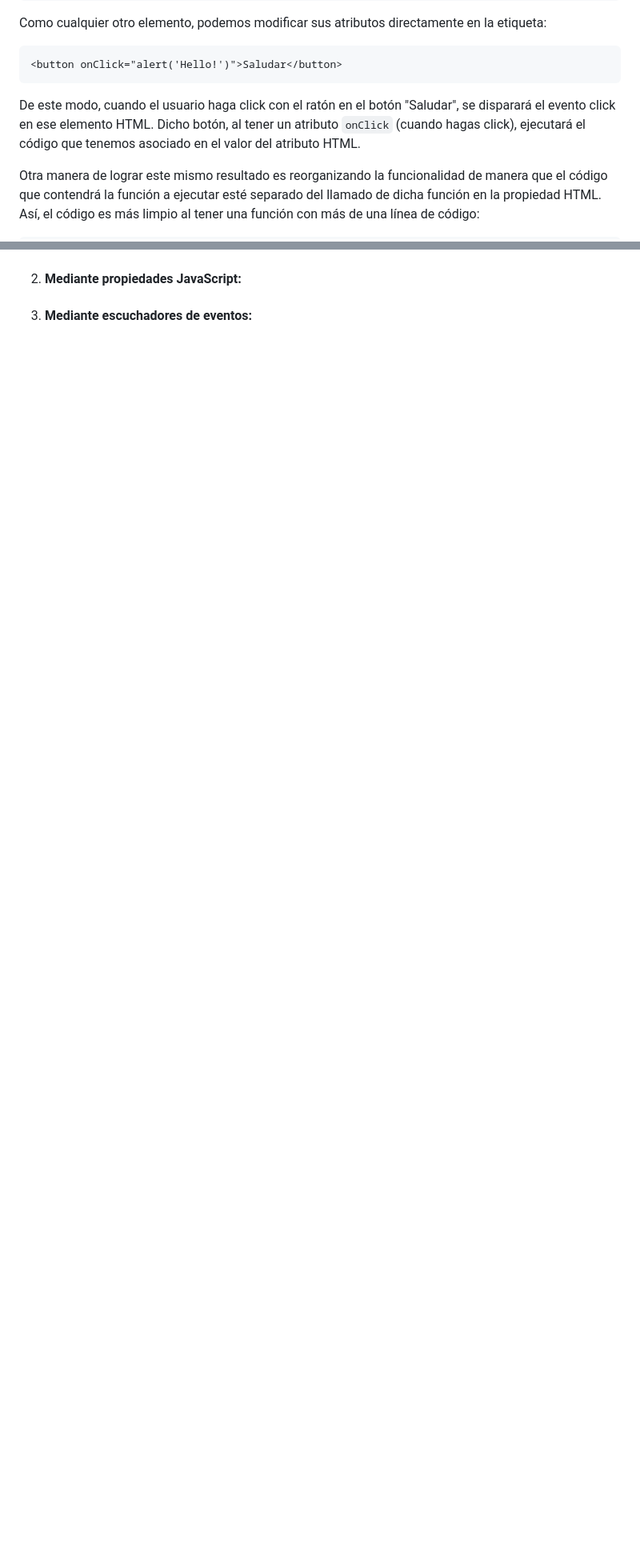
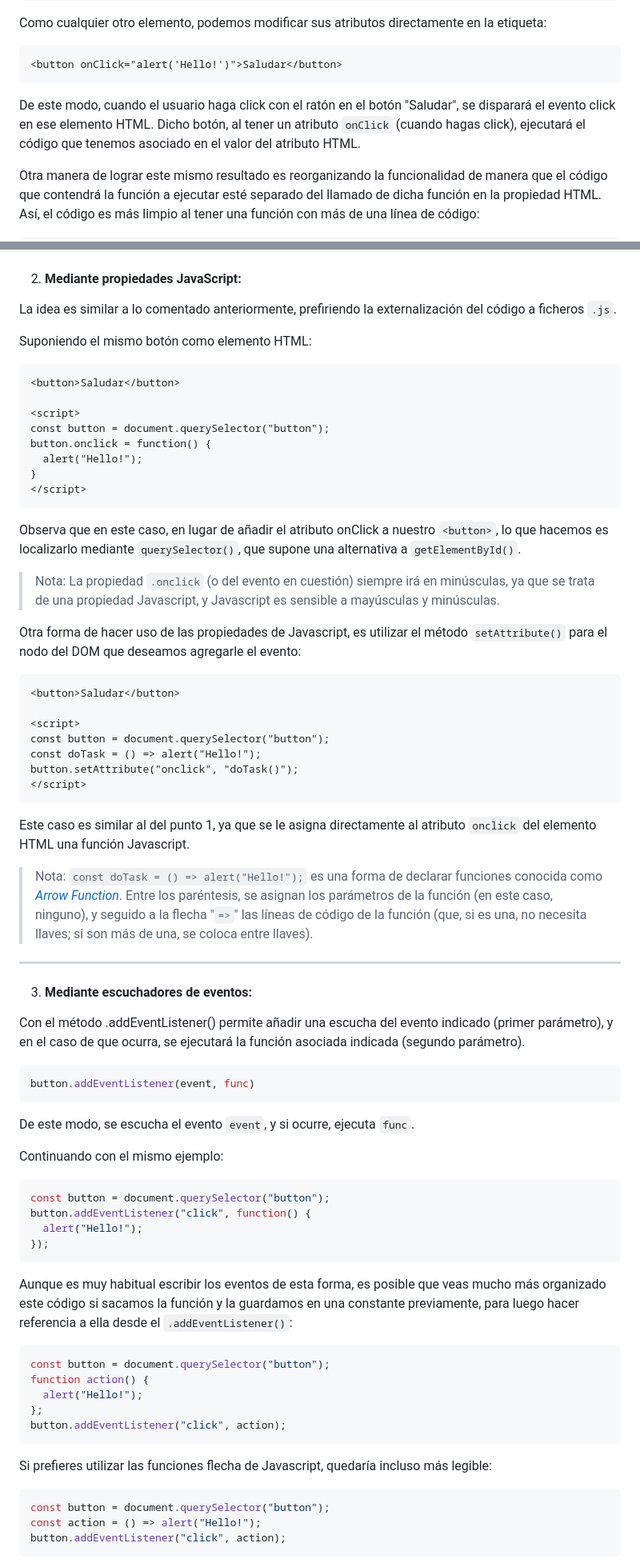
Before and after one commit to imluistoledo/prog-web, a Markdown page: parcial-2/temas-de-estudio/5_eventos.md, 2 parts joined by grey strips. Shown: that part at 80% size. Drawn GitHub-style; blank space fills up the shorter version.

Commit message:
tres metodos completo

````diff
--- a/parcial-2/temas-de-estudio/5_eventos.md
+++ b/parcial-2/temas-de-estudio/5_eventos.md
@@ -31,9 +33,9 @@ Como cualquier otro elemento, podemos modificar sus atributos directamente en la
 <button onClick="alert('Hello!')">Saludar</button>
 ```
 
+De este modo, cuando el usuario haga click con el ratón en el botón "Saludar", se disparará el evento click en ese elemento HTML. Dicho botón, al tener un atributo `onClick` (cuando hagas click), ejecutará el código que tenemos asociado en el valor del atributo HTML.
+
 <div class="page">
-
-De este modo, cuando el usuario haga click con el ratón en el botón "Saludar", se disparará el evento click en ese elemento HTML. Dicho botón, al tener un atributo `onClick` (cuando hagas click), ejecutará el código que tenemos asociado en el valor del atributo HTML.
 
 Otra manera de lograr este mismo resultado es reorganizando la funcionalidad de manera que el código que contendrá la función a ejecutar esté separado del llamado de dicha función en la propiedad HTML. Así, el código es más limpio al tener una función con más de una línea de código:
 ```HTML
@@ -63,4 +69,81 @@ Esto podría convertirse en un problema, si posteriormente, o dentro de cierto t
 2. #### Mediante propiedades JavaScript:
+La idea es similar a lo comentado anteriormente, prefiriendo la externalización del código a ficheros `.js`.
 
+Suponiendo el mismo botón como elemento HTML:
+
+```HTML
+<button>Saludar</button>
+
+<script>
+const button = document.querySelector("button");
+button.onclick = function() {
+  alert("Hello!");
+}
+</script>
+```
+
+Observa que en este caso, en lugar de añadir el atributo onClick a nuestro `<button>`, lo que hacemos es localizarlo mediante `querySelector()`, que supone una alternativa a `getElementById()`.
+
+> Nota: La propiedad `.onclick` (o del evento en cuestión) siempre irá en minúsculas, ya que se trata de una propiedad Javascript, y Javascript es sensible a mayúsculas y minúsculas.
+
+<div class="page">
+
+Otra forma de hacer uso de las propiedades de Javascript, es utilizar el método `setAttribute()` para el nodo del DOM que deseamos agregarle el evento:
+
+```HTML
+<button>Saludar</button>
+
+<script>
+const button = document.querySelector("button");
+const doTask = () => alert("Hello!");
+button.setAttribute("onclick", "doTask()");
+</script>
+```
+
+<div class="page">
+
+Este caso es similar al del punto 1, ya que se le asigna directamente al atributo `onclick` del elemento HTML una función Javascript.
+
+> Nota: `const doTask = () => alert("Hello!");` es una forma de declarar funciones conocida como [*Arrow Function*](https://developer.mozilla.org/es/docs/Web/JavaScript/Reference/Functions/Arrow_functions "Funciones tipo flecha"). Entre los paréntesis, se asignan los parámetros de la función (en este caso, ninguno), y seguido a la flecha "`=>`" las líneas de código de la función (que, si es una, no necesita llaves; si son más de una, se coloca entre llaves).
+
+---
+
+<div class="page">
 
 3. #### Mediante escuchadores de eventos:
+Con el método .addEventListener() permite añadir una escucha del evento indicado (primer parámetro), y en el caso de que ocurra, se ejecutará la función asociada indicada (segundo parámetro).
+
+```js
+button.addEventListener(event, func)
+```
+
+De este modo, se escucha el evento `event`, y si ocurre, ejecuta `func`.
+
+Continuando con el mismo ejemplo:
+
+```js
+const button = document.querySelector("button");
+button.addEventListener("click", function() {
+  alert("Hello!");
+});
+```
+
+<div class="page">
+
+Aunque es muy habitual escribir los eventos de esta forma, es posible que veas mucho más organizado este código si sacamos la función y la guardamos en una constante previamente, para luego hacer referencia a ella desde el `.addEventListener()`:
+
+```js
+const button = document.querySelector("button");
+function action() {
+  alert("Hello!");
+};
+button.addEventListener("click", action);
+```
+
+Si prefieres utilizar las funciones flecha de Javascript, quedaría incluso más legible:
+```js
+const button = document.querySelector("button");
+const action = () => alert("Hello!");
+button.addEventListener("click", action);
+```
+
````
Also changed, not shown: other parts of parcial-2/temas-de-estudio/5_eventos.md (+42 -0 lines).
